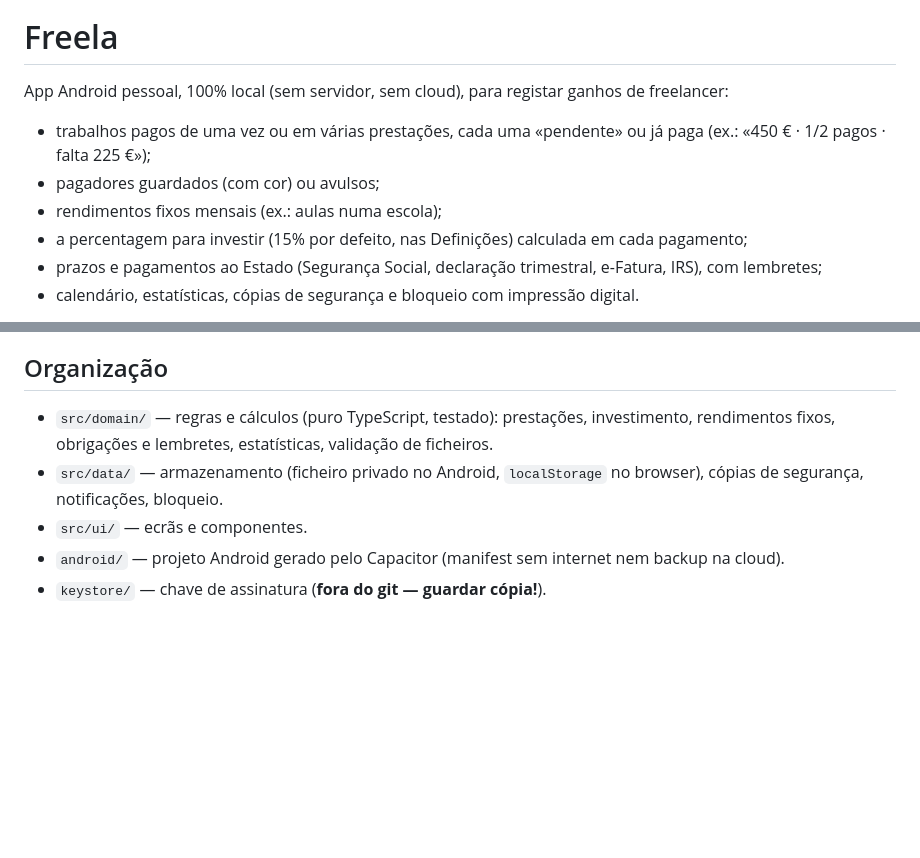
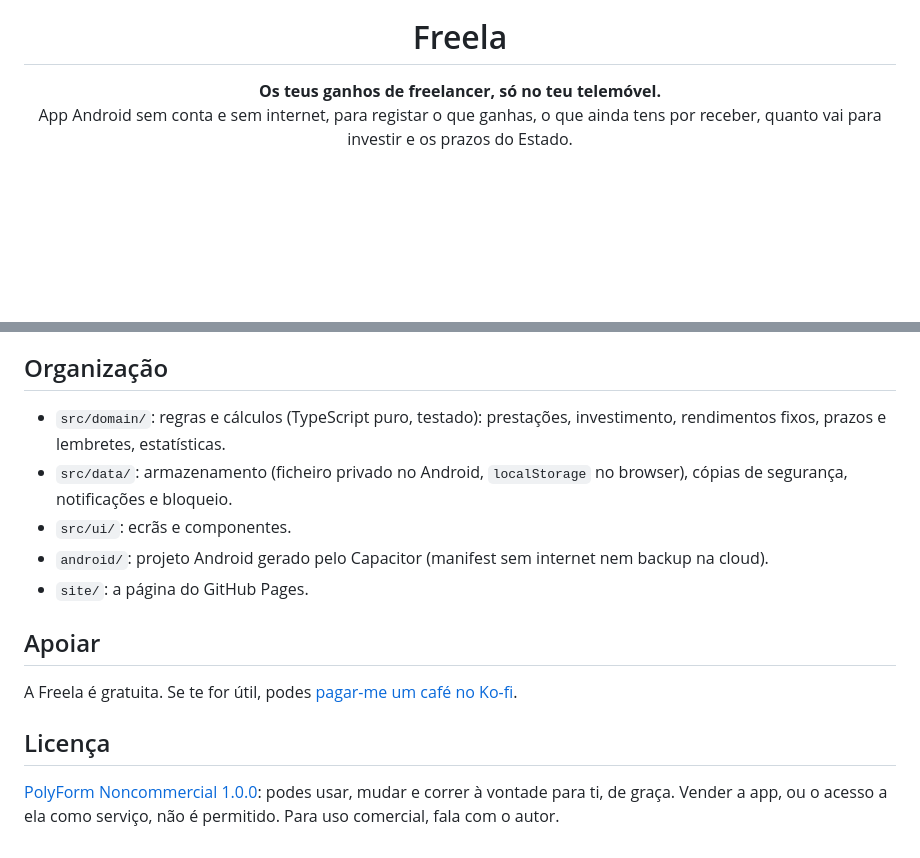
Before and after one commit to bacoinz/Freela, a Markdown page: README.md, 2 parts joined by grey strips. Rendered like a GitHub page; blank space fills up the shorter version.

```diff
--- a/README.md
+++ b/README.md
@@ -1,10 +5,5 @@
 # Freela
 
-App Android pessoal, 100% local (sem servidor, sem cloud), para registar ganhos de freelancer:
-- trabalhos pagos de uma vez ou em várias prestações, cada uma «pendente» ou já paga (ex.: «450 € · 1/2 pagos · falta 225 €»);
-- pagadores guardados (com cor) ou avulsos;
-- rendimentos fixos mensais (ex.: aulas numa escola);
-- a percentagem para investir (15% por defeito, nas Definições) calculada em cada pagamento;
-- prazos e pagamentos ao Estado (Segurança Social, declaração trimestral, e-Fatura, IRS), com lembretes;
-- calendário, estatísticas, cópias de segurança e bloqueio com impressão digital.
+**Os teus ganhos de freelancer, só no teu telemóvel.**<br>
+App Android sem conta e sem internet, para registar o que ganhas, o que ainda tens por receber, quanto vai para investir e os prazos do Estado.
 
@@ -25,8 +56,16 @@ Guia completo: [docs/COMO-INSTALAR.md](docs/COMO-INSTALAR.md).
 
 ## Organização
 
-- `src/domain/` — regras e cálculos (puro TypeScript, testado): prestações, investimento, rendimentos fixos, obrigações e lembretes, estatísticas, validação de ficheiros.
-- `src/data/` — armazenamento (ficheiro privado no Android, `localStorage` no browser), cópias de segurança, notificações, bloqueio.
-- `src/ui/` — ecrãs e componentes.
-- `android/` — projeto Android gerado pelo Capacitor (manifest sem internet nem backup na cloud).
-- `keystore/` — chave de assinatura (**fora do git — guardar cópia!**).
+- `src/domain/`: regras e cálculos (TypeScript puro, testado): prestações, investimento, rendimentos fixos, prazos e lembretes, estatísticas.
+- `src/data/`: armazenamento (ficheiro privado no Android, `localStorage` no browser), cópias de segurança, notificações e bloqueio.
+- `src/ui/`: ecrãs e componentes.
+- `android/`: projeto Android gerado pelo Capacitor (manifest sem internet nem backup na cloud).
+- `site/`: a página do GitHub Pages.
+
+## Apoiar
+
+A Freela é gratuita. Se te for útil, podes [pagar-me um café no Ko-fi](https://ko-fi.com/bacoinz).
+
+## Licença
+
+[PolyForm Noncommercial 1.0.0](LICENSE.md): podes usar, mudar e correr à vontade para ti, de graça. Vender a app, ou o acesso a ela como serviço, não é permitido. Para uso comercial, fala com o autor.
```
Also changed, not shown: other parts of README.md (+42 -6 lines), LICENSE.md (added, +75 -0 lines), docs/screenshots/estatisticas.jpg (added), docs/screenshots/inicio.jpg (added), docs/screenshots/investimento.jpg (added), 13 other files.
